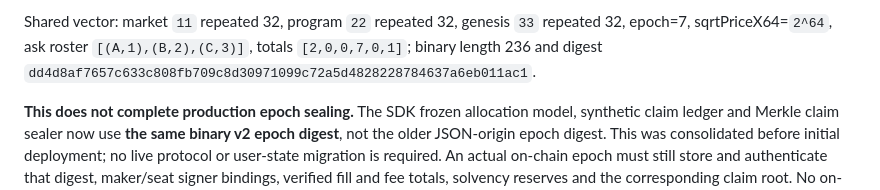
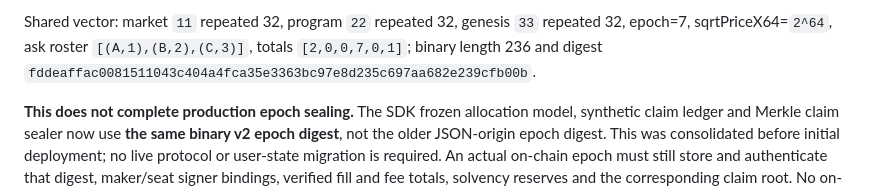
Before and after one commit to en0ma/hybrid, a Markdown page: sdk/QUOTE-PREFLIGHT.md, the part around the change. Rendered like a GitHub page.

Commit message:
docs(protocol): remove obsolete pre-genesis test vector

```diff
--- a/sdk/QUOTE-PREFLIGHT.md
+++ b/sdk/QUOTE-PREFLIGHT.md
@@ -404,7 +404,7 @@ Shared vector: market `11` repeated 32, program `22` repeated 32,
 genesis `33` repeated 32, epoch=7, sqrtPriceX64=`2^64`,
 ask roster `[(A,1),(B,2),(C,3)]`, totals
 `[2,0,0,7,0,1]`; binary length 236 and digest
-`dd4d8af7657c633c808fb709c8d30971099c72a5d4828228784637a6eb011ac1`.
+`fddeaffac0081511043c404a4fca35e3363bc97e8d235c697aa682e239cfb00b`.
 
 **This does not complete production epoch sealing.** The SDK frozen allocation model, synthetic claim ledger and Merkle
 claim sealer now use **the same binary v2 epoch digest**, not the older
```
